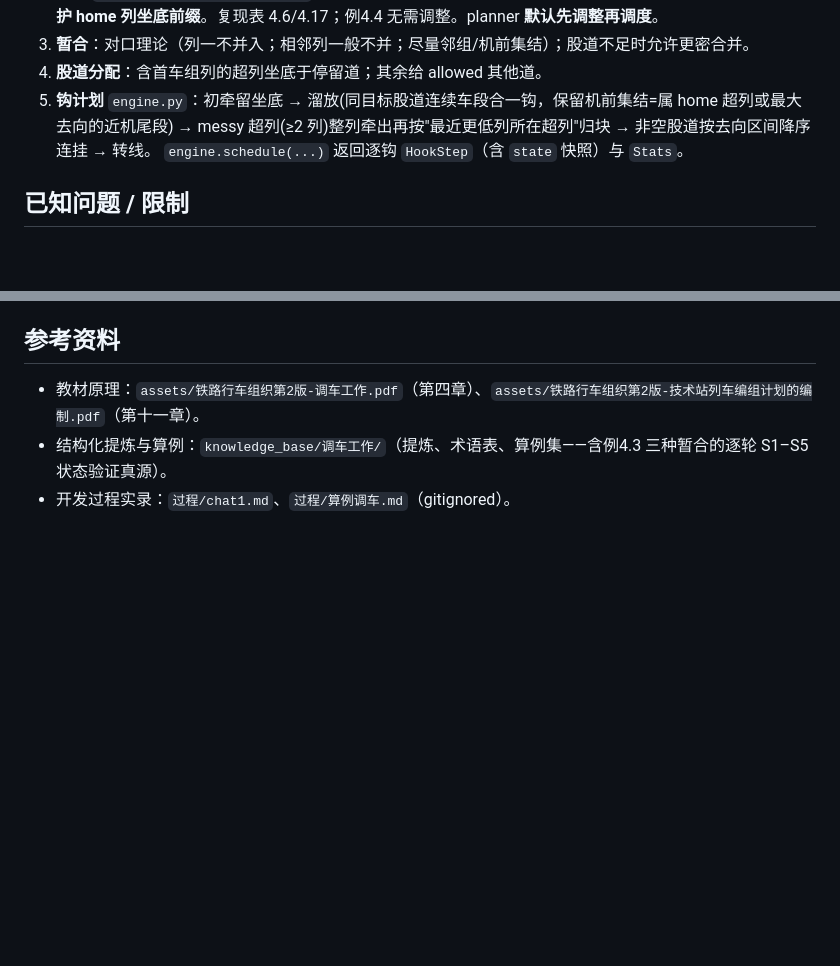
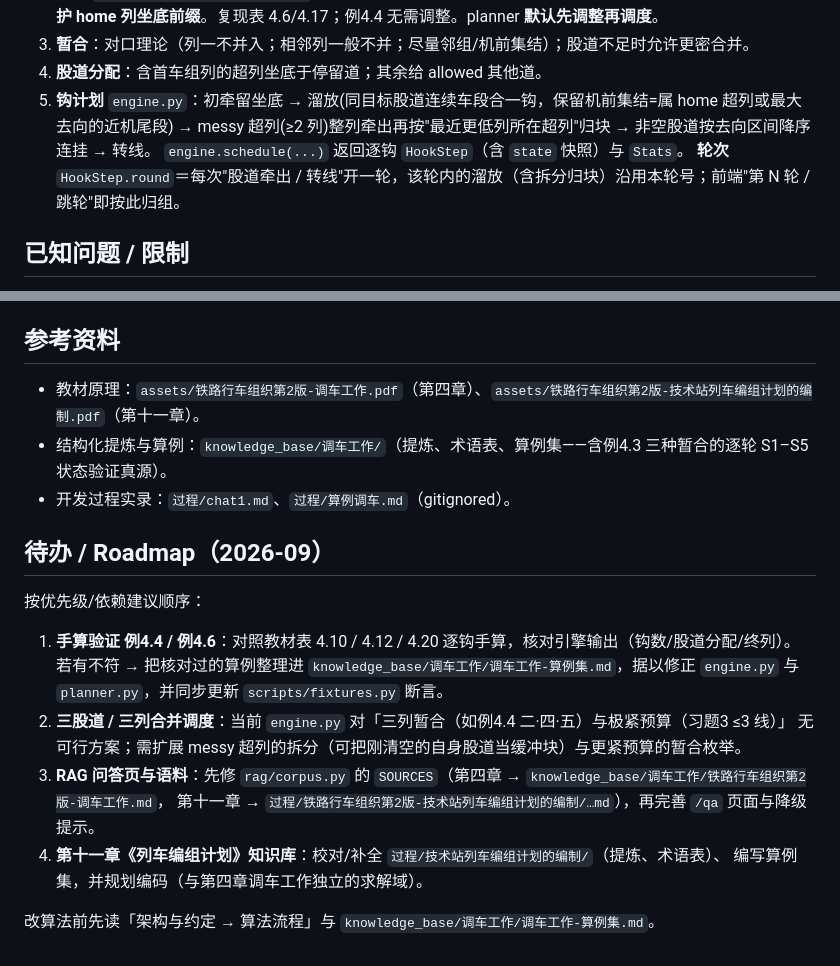
Before and after one commit to dickwxyz/train-operation-calculation, a Markdown page: CLAUDE.md, 2 parts joined by grey strips. GitHub-like rendering; blank space fills up the shorter version.

```diff
--- a/CLAUDE.md
+++ b/CLAUDE.md
@@ -85,6 +85,7 @@ venv/bin/python app.py
 4. **股道分配**：含首车组列的超列坐底于停留道；其余给 allowed 其他道。
 5. **钩计划** `engine.py`：初牵留坐底 → 溜放(同目标股道连续车段合一钩，保留机前集结=属 home 超列或最大去向的近机尾段) → messy 超列(≥2 列)整列牵出再按"最近更低列所在超列"归块 → 非空股道按去向区间降序连挂 → 转线。
    `engine.schedule(...)` 返回逐钩 `HookStep`（含 `state` 快照）与 `Stats`。
+   **轮次** `HookStep.round`＝每次"股道牵出 / 转线"开一轮，该轮内的溜放（含拆分归块）沿用本轮号；前端"第 N 轮 / 跳轮"即按此归组。
 
 ## 已知问题 / 限制
 
@@ -99,3 +100,19 @@ venv/bin/python app.py
 - 教材原理：`assets/铁路行车组织第2版-调车工作.pdf`（第四章）、`assets/铁路行车组织第2版-技术站列车编组计划的编制.pdf`（第十一章）。
 - 结构化提炼与算例：`knowledge_base/调车工作/`（提炼、术语表、算例集——含例4.3 三种暂合的逐轮 S1–S5 状态验证真源）。
 - 开发过程实录：`过程/chat1.md`、`过程/算例调车.md`（gitignored）。
+
+## 待办 / Roadmap（2026-09）
+
+按优先级/依赖建议顺序：
+
+1. **手算验证 例4.4 / 例4.6**：对照教材表 4.10 / 4.12 / 4.20 逐钩手算，核对引擎输出（钩数/股道分配/终列）。
+   若有不符 → 把核对过的算例整理进 `knowledge_base/调车工作/调车工作-算例集.md`，据以修正 `engine.py`
+   与 `planner.py`，并同步更新 `scripts/fixtures.py` 断言。
+2. **三股道 / 三列合并调度**：当前 `engine.py` 对「三列暂合（如例4.4 二·四·五）与极紧预算（习题3 ≤3 线）」
+   无可行方案；需扩展 messy 超列的拆分（可把刚清空的自身股道当缓冲块）与更紧预算的暂合枚举。
+3. **RAG 问答页与语料**：先修 `rag/corpus.py` 的 `SOURCES`（第四章 → `knowledge_base/调车工作/铁路行车组织第2版-调车工作.md`，
+   第十一章 → `过程/铁路行车组织第2版-技术站列车编组计划的编制/…md`），再完善 `/qa` 页面与降级提示。
+4. **第十一章《列车编组计划》知识库**：校对/补全 `过程/技术站列车编组计划的编制/`（提炼、术语表）、
+   编写算例集，并规划编码（与第四章调车工作独立的求解域）。
+
+改算法前先读「架构与约定 → 算法流程」与 `knowledge_base/调车工作/调车工作-算例集.md`。
```
Also changed, not shown: README.md (+12 -2 lines).
